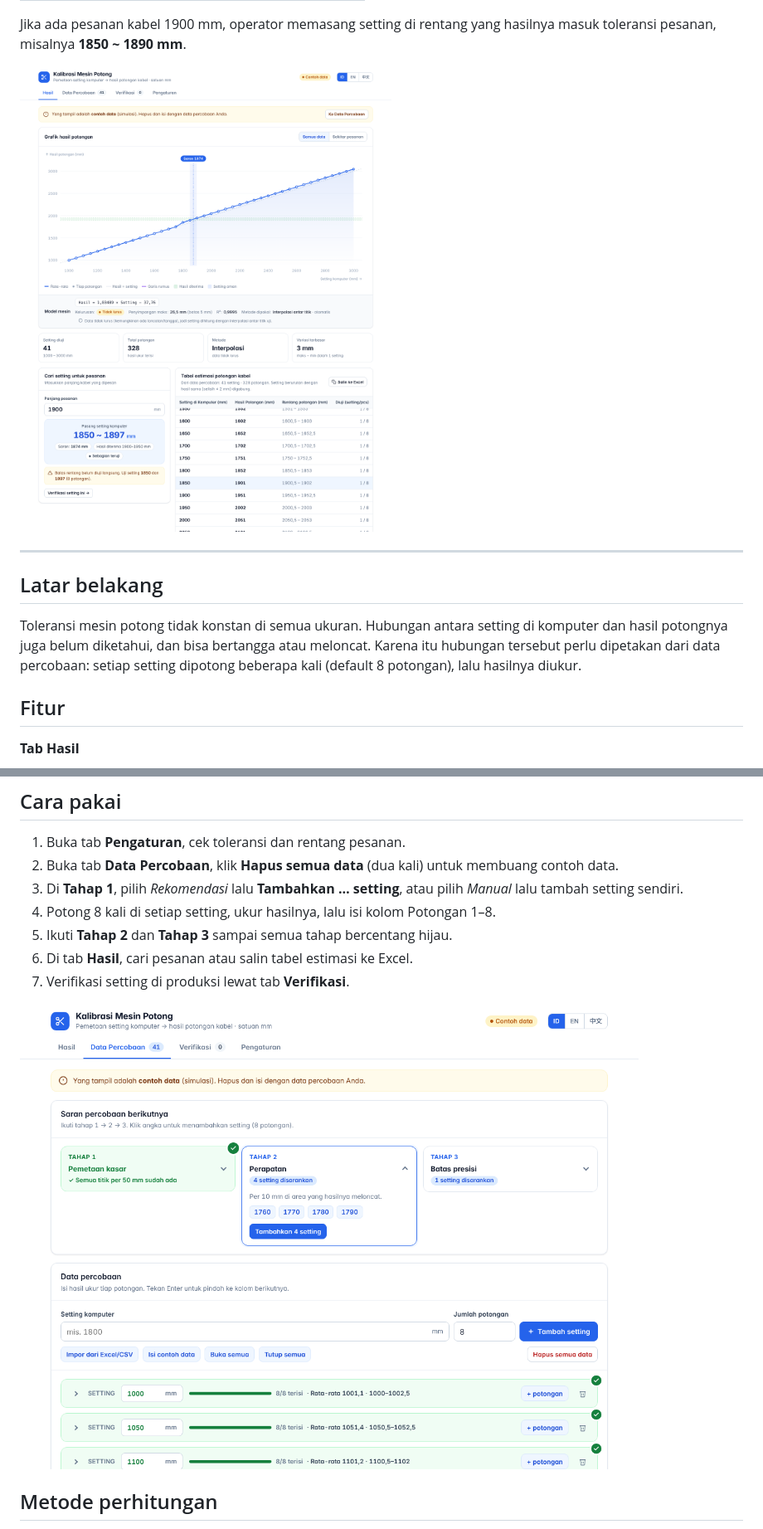
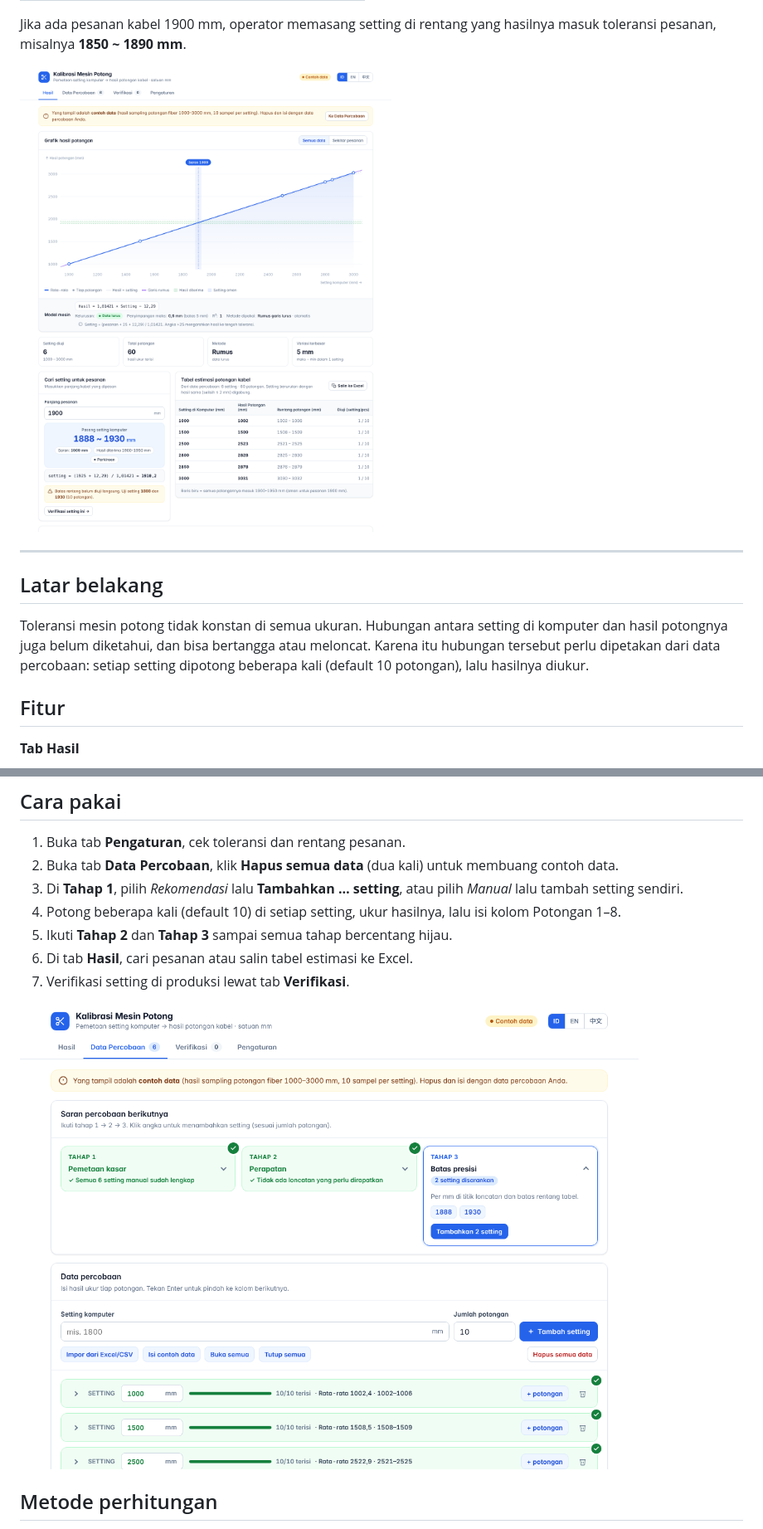
Before and after one commit to bagusbernadi/cutting-machine-calibration, a Markdown page: README.md, 2 parts joined by grey strips. Shown at 83% size. GitHub-like rendering; pictures changed too: docs/data-percobaan.png, docs/hasil.png.

```diff
--- a/README.md
+++ b/README.md
@@ -18,7 +18,7 @@ Jika ada pesanan kabel 1900 mm, operator memasang setting di rentang yang hasiln
 
 ## Latar belakang
 
-Toleransi mesin potong tidak konstan di semua ukuran. Hubungan antara setting di komputer dan hasil potongnya juga belum diketahui, dan bisa bertangga atau meloncat. Karena itu hubungan tersebut perlu dipetakan dari data percobaan: setiap setting dipotong beberapa kali (default 8 potongan), lalu hasilnya diukur.
+Toleransi mesin potong tidak konstan di semua ukuran. Hubungan antara setting di komputer dan hasil potongnya juga belum diketahui, dan bisa bertangga atau meloncat. Karena itu hubungan tersebut perlu dipetakan dari data percobaan: setiap setting dipotong beberapa kali (default 10 potongan), lalu hasilnya diukur.
 
 ## Fitur
 
@@ -66,7 +66,7 @@ Toleransi mesin potong tidak konstan di semua ukuran. Hubungan antara setting di
 1. Buka tab **Pengaturan**, cek toleransi dan rentang pesanan.
 2. Buka tab **Data Percobaan**, klik **Hapus semua data** (dua kali) untuk membuang contoh data.
 3. Di **Tahap 1**, pilih *Rekomendasi* lalu **Tambahkan … setting**, atau pilih *Manual* lalu tambah setting sendiri.
-4. Potong 8 kali di setiap setting, ukur hasilnya, lalu isi kolom Potongan 1–8.
+4. Potong beberapa kali (default 10) di setiap setting, ukur hasilnya, lalu isi kolom Potongan 1–8.
 5. Ikuti **Tahap 2** dan **Tahap 3** sampai semua tahap bercentang hijau.
 6. Di tab **Hasil**, cari pesanan atau salin tabel estimasi ke Excel.
 7. Verifikasi setting di produksi lewat tab **Verifikasi**.
```
Also changed, not shown: other parts of README.md (+1 -1 lines), 1 other file.
